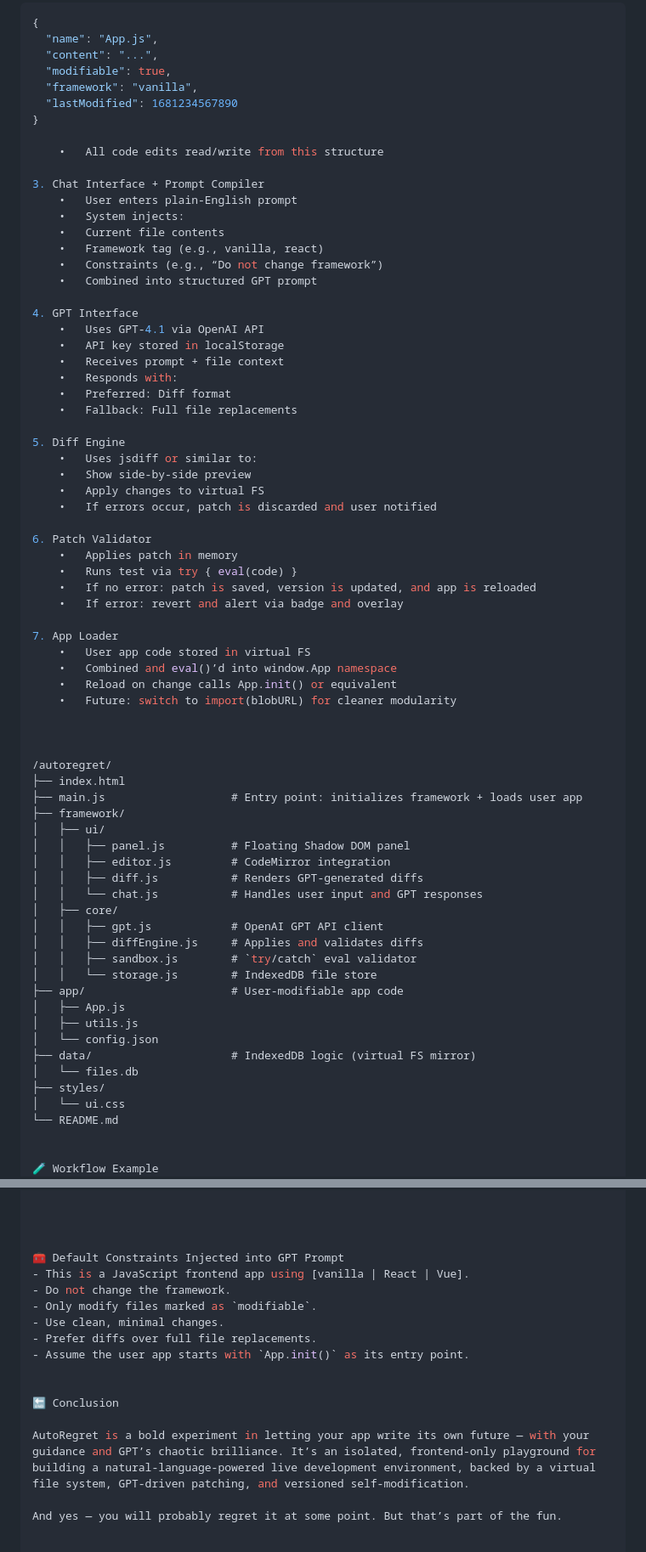
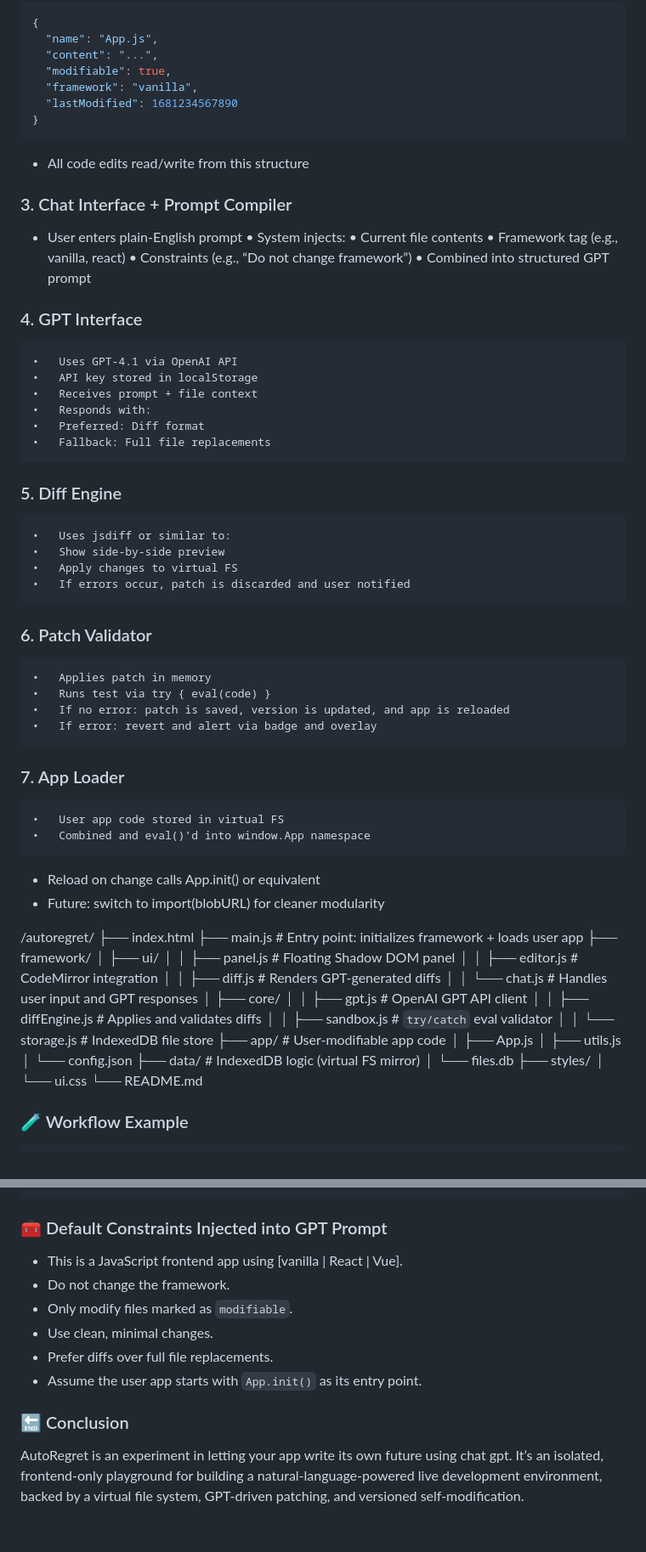
Before and after one commit to rupnikj/autoregret, a Markdown page: AutoRegret-Spec.md, 2 parts joined by grey strips. Shown at 85% size. Rendered like a GitHub page.

````diff
--- a/AutoRegret-Spec.md
+++ b/AutoRegret-Spec.md
@@ -96,18 +96,18 @@ v
   "framework": "vanilla",
   "lastModified": 1681234567890
 }
+```
+- All code edits read/write from this structure
 
-	•	All code edits read/write from this structure
-
-3. Chat Interface + Prompt Compiler
-	•	User enters plain-English prompt
+### 3. Chat Interface + Prompt Compiler
+- User enters plain-English prompt
 	•	System injects:
 	•	Current file contents
 	•	Framework tag (e.g., vanilla, react)
 	•	Constraints (e.g., “Do not change framework”)
 	•	Combined into structured GPT prompt
 
-4. GPT Interface
+### 4. GPT Interface
 	•	Uses GPT-4.1 via OpenAI API
 	•	API key stored in localStorage
 	•	Receives prompt + file context
@@ -115,23 +115,23 @@ v
 	•	Preferred: Diff format
 	•	Fallback: Full file replacements
 
-5. Diff Engine
+### 5. Diff Engine
 	•	Uses jsdiff or similar to:
 	•	Show side-by-side preview
 	•	Apply changes to virtual FS
 	•	If errors occur, patch is discarded and user notified
 
-6. Patch Validator
+### 6. Patch Validator
 	•	Applies patch in memory
 	•	Runs test via try { eval(code) }
 	•	If no error: patch is saved, version is updated, and app is reloaded
 	•	If error: revert and alert via badge and overlay
 
-7. App Loader
+### 7. App Loader
 	•	User app code stored in virtual FS
 	•	Combined and eval()’d into window.App namespace
-	•	Reload on change calls App.init() or equivalent
-	•	Future: switch to import(blobURL) for cleaner modularity
+- Reload on change calls App.init() or equivalent
+- Future: switch to import(blobURL) for cleaner modularity
 
 
 
@@ -160,7 +160,7 @@ v
 └── README.md
 
 
-🧪 Workflow Example
+### 🧪 Workflow Example
 	1.	User prompt: “Make the header text red”
 	2.	Compiler:
 	•	Collects all files marked modifiable
@@ -180,7 +180,7 @@ v
 
 
 
-🧰 Default Constraints Injected into GPT Prompt
+### 🧰 Default Constraints Injected into GPT Prompt
 - This is a JavaScript frontend app using [vanilla | React | Vue].
 - Do not change the framework.
 - Only modify files marked as `modifiable`.
@@ -189,8 +189,6 @@ v
 - Assume the user app starts with `App.init()` as its entry point.
 
 
-🔚 Conclusion
+### 🔚 Conclusion
 
-AutoRegret is a bold experiment in letting your app write its own future — with your guidance and GPT’s chaotic brilliance. It’s an isolated, frontend-only playground for building a natural-language-powered live development environment, backed by a virtual file system, GPT-driven patching, and versioned self-modification.
-
-And yes — you will probably regret it at some point. But that’s part of the fun.
+AutoRegret is an experiment in letting your app write its own future using chat gpt. It’s an isolated, frontend-only playground for building a natural-language-powered live development environment, backed by a virtual file system, GPT-driven patching, and versioned self-modification.
````
